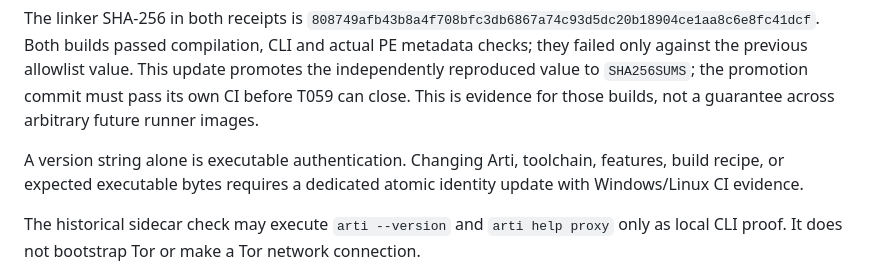
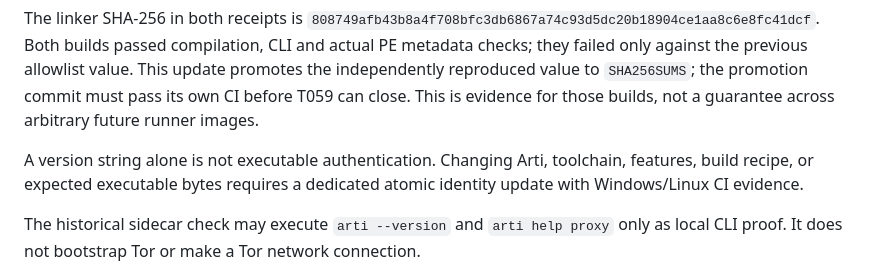
Before and after one commit to yasha1971-coder/PULQVA, a Markdown page: sidecars/arti/README.md, the part around the change. Drawn GitHub-style.

Commit message:
docs: preserve Arti executable-authentication warning

```diff
--- a/sidecars/arti/README.md
+++ b/sidecars/arti/README.md
@@ -62,7 +62,7 @@ the previous allowlist value. This update promotes the independently reproduced
 `SHA256SUMS`; the promotion commit must pass its own CI before T059 can close.
 This is evidence for those builds, not a guarantee across arbitrary future runner images.
 
-A version string alone is executable authentication. Changing Arti, toolchain, features, build
+A version string alone is not executable authentication. Changing Arti, toolchain, features, build
 recipe, or expected executable bytes requires a dedicated atomic identity update with Windows/Linux
 CI evidence.
 
```
